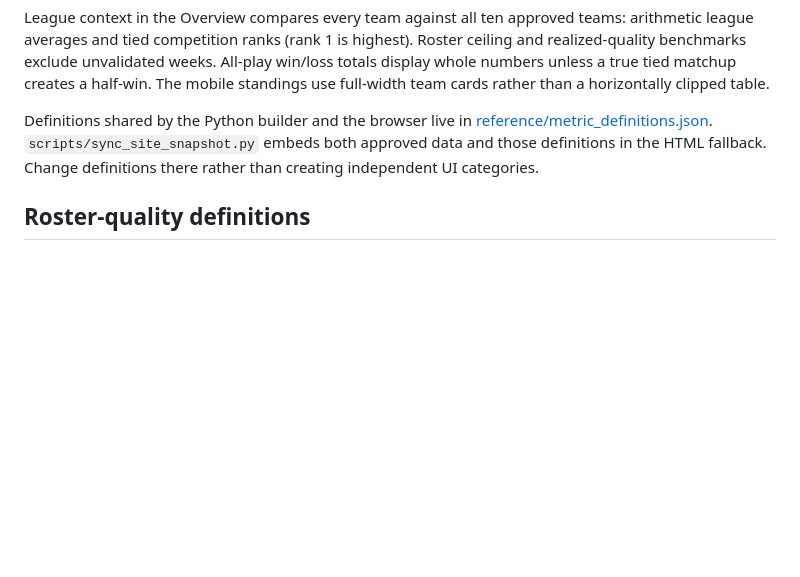
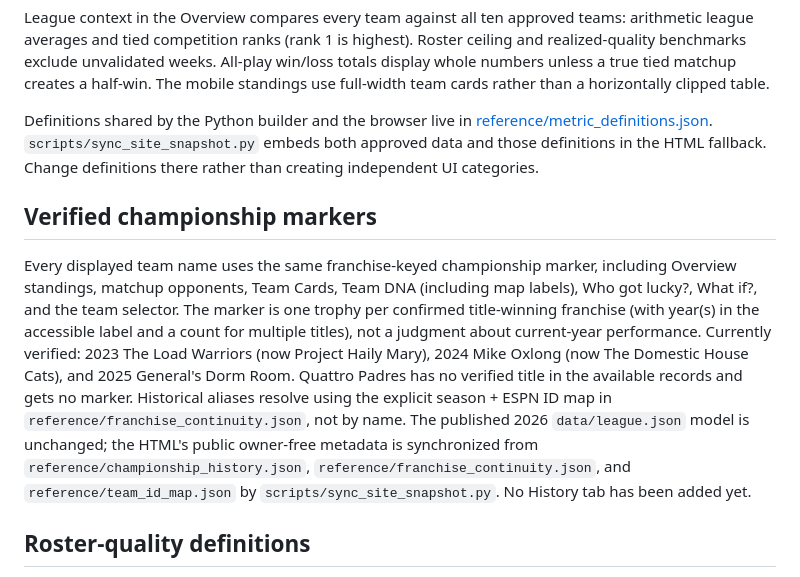
Before and after one commit to jawilloughbyii/fantasy-2k-infinitiy, a Markdown page: README.md, the part around the change. Rendered like a GitHub page; blank space fills up the shorter version.

Commit message:
Document consistent verified trophy treatment across dashboard tabs

```diff
--- a/README.md
+++ b/README.md
@@ -14,6 +14,10 @@ A read-only, mobile-friendly fantasy football league report for the 2026 season.
 League context in the Overview compares every team against all ten approved teams: arithmetic league averages and tied competition ranks (rank 1 is highest). Roster ceiling and realized-quality benchmarks exclude unvalidated weeks. All-play win/loss totals display whole numbers unless a true tied matchup creates a half-win. The mobile standings use full-width team cards rather than a horizontally clipped table.
 
 Definitions shared by the Python builder and the browser live in [reference/metric_definitions.json](reference/metric_definitions.json). `scripts/sync_site_snapshot.py` embeds both approved data and those definitions in the HTML fallback. Change definitions there rather than creating independent UI categories.
+
+## Verified championship markers
+
+Every displayed team name uses the same franchise-keyed championship marker, including Overview standings, matchup opponents, Team Cards, Team DNA (including map labels), Who got lucky?, What if?, and the team selector. The marker is one trophy per confirmed title-winning franchise (with year(s) in the accessible label and a count for multiple titles), not a judgment about current-year performance. Currently verified: 2023 The Load Warriors (now Project Haily Mary), 2024 Mike Oxlong (now The Domestic House Cats), and 2025 General's Dorm Room. Quattro Padres has no verified title in the available records and gets no marker. Historical aliases resolve using the explicit season + ESPN ID map in `reference/franchise_continuity.json`, not by name. The published 2026 `data/league.json` model is unchanged; the HTML's public owner-free metadata is synchronized from `reference/championship_history.json`, `reference/franchise_continuity.json`, and `reference/team_id_map.json` by `scripts/sync_site_snapshot.py`. No History tab has been added yet.
 
 ## Roster-quality definitions
 
```
